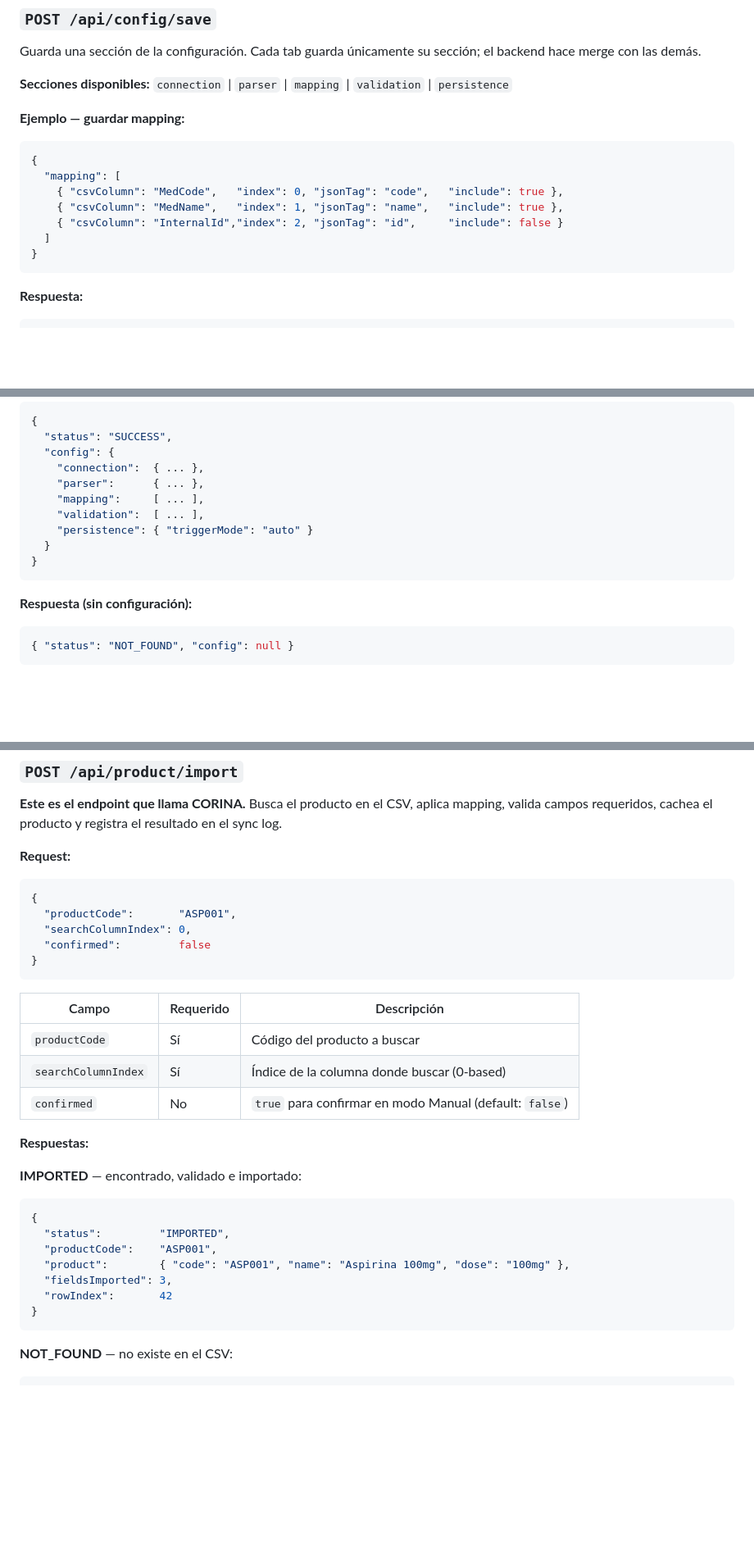
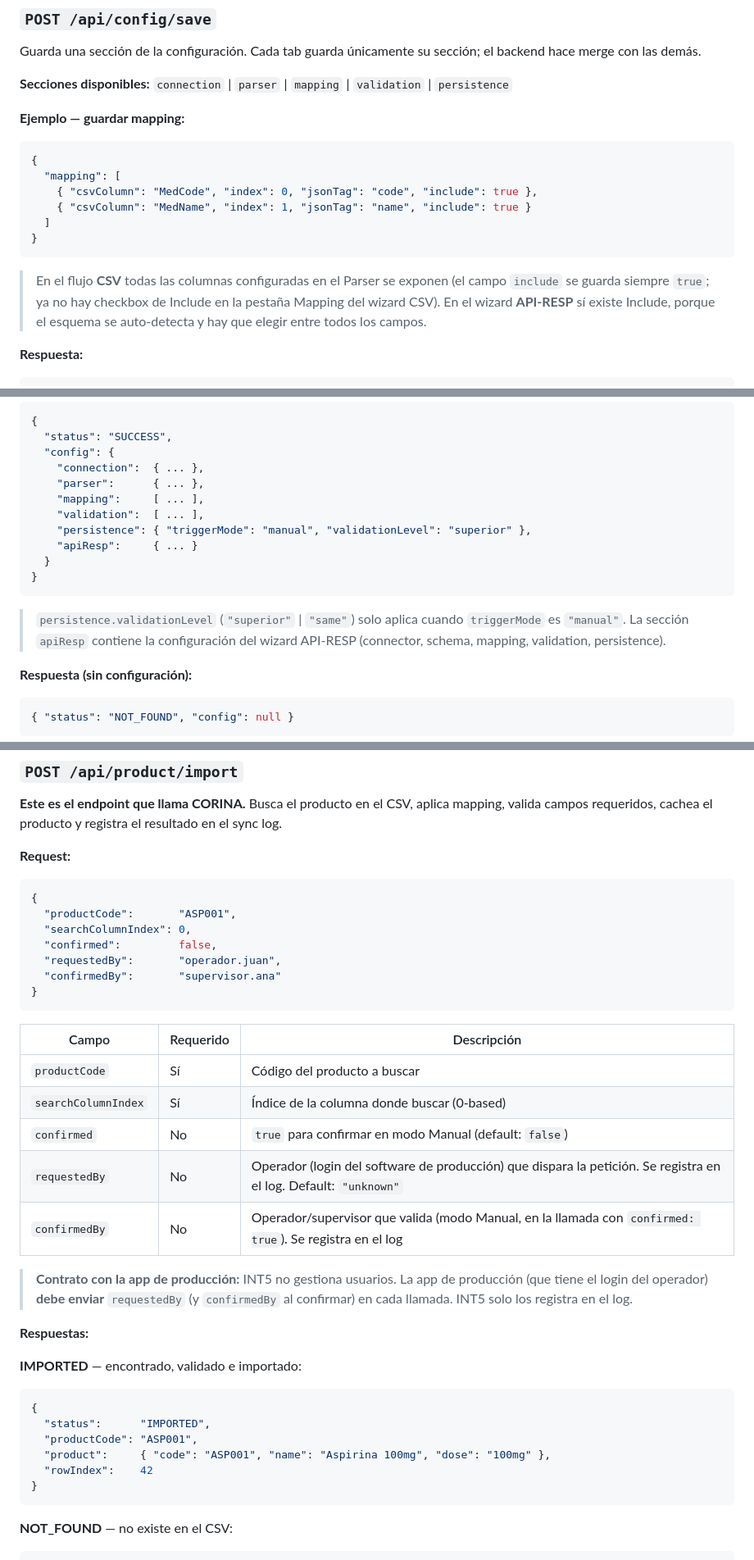
Before and after one commit to lazchirino-art/INT5, a Markdown page: docs/API-ENDPOINT.md, 3 parts joined by grey strips. Shown at 82% size. Drawn GitHub-style; blank space fills up the shorter version.

````diff
--- a/docs/API-ENDPOINT.md
+++ b/docs/API-ENDPOINT.md
@@ -26,12 +26,13 @@ Guarda una sección de la configuración. Cada tab guarda únicamente su secció
 ```json
 {
   "mapping": [
-    { "csvColumn": "MedCode",   "index": 0, "jsonTag": "code",   "include": true },
-    { "csvColumn": "MedName",   "index": 1, "jsonTag": "name",   "include": true },
-    { "csvColumn": "InternalId","index": 2, "jsonTag": "id",     "include": false }
+    { "csvColumn": "MedCode", "index": 0, "jsonTag": "code", "include": true },
+    { "csvColumn": "MedName", "index": 1, "jsonTag": "name", "include": true }
   ]
 }
 ```
+
+> En el flujo **CSV** todas las columnas configuradas en el Parser se exponen (el campo `include` se guarda siempre `true`; ya no hay checkbox de Include en la pestaña Mapping del wizard CSV). En el wizard **API-RESP** sí existe Include, porque el esquema se auto-detecta y hay que elegir entre todos los campos.
 
 **Respuesta:**
 ```json
@@ -56,10 +57,13 @@ Devuelve la configuración completa guardada.
     "parser":      { ... },
     "mapping":     [ ... ],
     "validation":  [ ... ],
-    "persistence": { "triggerMode": "auto" }
+    "persistence": { "triggerMode": "manual", "validationLevel": "superior" },
+    "apiResp":     { ... }
   }
 }
 ```
+
+> `persistence.validationLevel` (`"superior"` | `"same"`) solo aplica cuando `triggerMode` es `"manual"`. La sección `apiResp` contiene la configuración del wizard API-RESP (connector, schema, mapping, validation, persistence).
 
 **Respuesta (sin configuración):**
 ```json
@@ -163,7 +167,9 @@ Lee el contenido de un archivo CSV desde la ruta SMB. Usado internamente por el
 {
   "productCode":       "ASP001",
   "searchColumnIndex": 0,
-  "confirmed":         false
+  "confirmed":         false,
+  "requestedBy":       "operador.juan",
+  "confirmedBy":       "supervisor.ana"
 }
 ```
 
@@ -172,17 +178,20 @@ Lee el contenido de un archivo CSV desde la ruta SMB. Usado internamente por el
 | `productCode` | Sí | Código del producto a buscar |
 | `searchColumnIndex` | Sí | Índice de la columna donde buscar (0-based) |
 | `confirmed` | No | `true` para confirmar en modo Manual (default: `false`) |
+| `requestedBy` | No | Operador (login del software de producción) que dispara la petición. Se registra en el log. Default: `"unknown"` |
+| `confirmedBy` | No | Operador/supervisor que valida (modo Manual, en la llamada con `confirmed: true`). Se registra en el log |
+
+> **Contrato con la app de producción:** INT5 no gestiona usuarios. La app de producción (que tiene el login del operador) **debe enviar** `requestedBy` (y `confirmedBy` al confirmar) en cada llamada. INT5 solo los registra en el log.
 
 **Respuestas:**
 
 **IMPORTED** — encontrado, validado e importado:
 ```json
 {
-  "status":         "IMPORTED",
-  "productCode":    "ASP001",
-  "product":        { "code": "ASP001", "name": "Aspirina 100mg", "dose": "100mg" },
-  "fieldsImported": 3,
-  "rowIndex":       42
+  "status":      "IMPORTED",
+  "productCode": "ASP001",
+  "product":     { "code": "ASP001", "name": "Aspirina 100mg", "dose": "100mg" },
+  "rowIndex":    42
 }
 ```
 
````
Also changed, not shown: other parts of docs/API-ENDPOINT.md (+39 -17 lines), docs/DESPLIEGUE-KIOSCO.md (added, +110 -0 lines), docs/INT5-DOCUMENTACION-TECNICA.md (added, +235 -0 lines).
